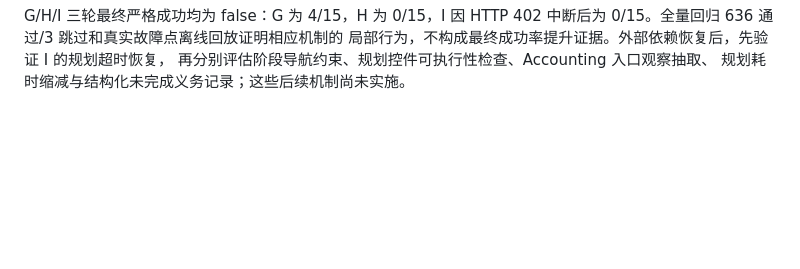
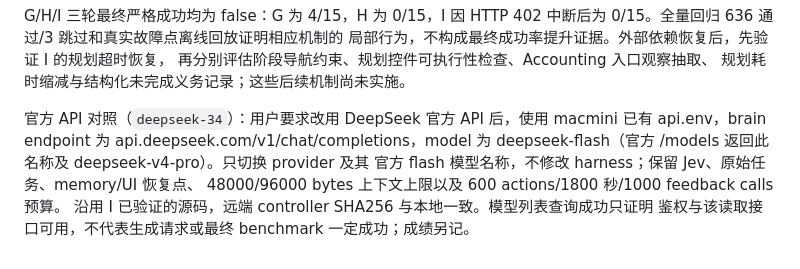
Before and after one commit to SleepinWei/Jev-LongSeq, a Markdown page: docs/SAAS-BENCH.zh-CN.md, the part around the change. Drawn GitHub-style; blank space fills up the shorter version.

Commit message:
Document authorized DeepSeek official API comparison

```diff
--- a/docs/SAAS-BENCH.zh-CN.md
+++ b/docs/SAAS-BENCH.zh-CN.md
@@ -619,3 +619,11 @@ G/H/I 三轮最终严格成功均为 false：G 为 4/15，H 为 0/15，I 因 HTT
 局部行为，不构成最终成功率提升证据。外部依赖恢复后，先验证 I 的规划超时恢复，
 再分别评估阶段导航约束、规划控件可执行性检查、Accounting 入口观察抽取、
 规划耗时缩减与结构化未完成义务记录；这些后续机制尚未实施。
+
+官方 API 对照（`deepseek-34`）：用户要求改用 DeepSeek 官方 API 后，使用 macmini
+已有 api.env，brain endpoint 为 api.deepseek.com/v1/chat/completions，model 为
+deepseek-flash（官方 /models 返回此名称及 deepseek-v4-pro）。只切换 provider 及其
+官方 flash 模型名称，不修改 harness；保留 Jev、原始任务、memory/UI 恢复点、
+48000/96000 bytes 上下文上限以及 600 actions/1800 秒/1000 feedback calls 预算。
+沿用 I 已验证的源码，远端 controller SHA256 与本地一致。模型列表查询成功只证明
+鉴权与该读取接口可用，不代表生成请求或最终 benchmark 一定成功；成绩另记。
```
